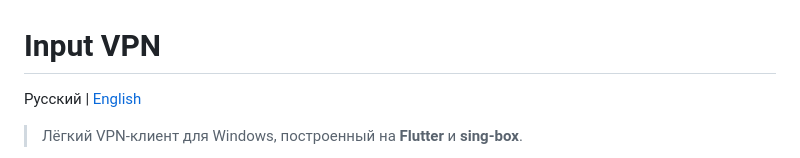
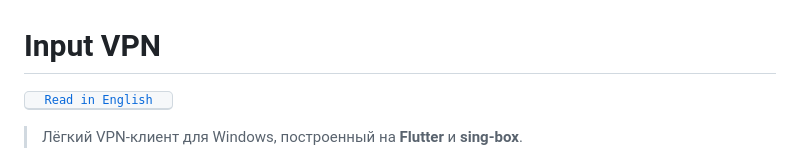
Before and after one commit to elev1e1nSure/input-vpn-app, a Markdown page: README.ru.md, the part around the change. GitHub-like rendering.

```diff
--- a/README.ru.md
+++ b/README.ru.md
@@ -1,5 +1,5 @@
 # Input VPN
-Русский | [English](README.md)
+[<kbd>  Read in English  </kbd>](README.md)
 
 > Лёгкий VPN-клиент для Windows, построенный на **Flutter** и **sing-box**.
 
```
Also changed, not shown: README.md (+1 -1 lines).
